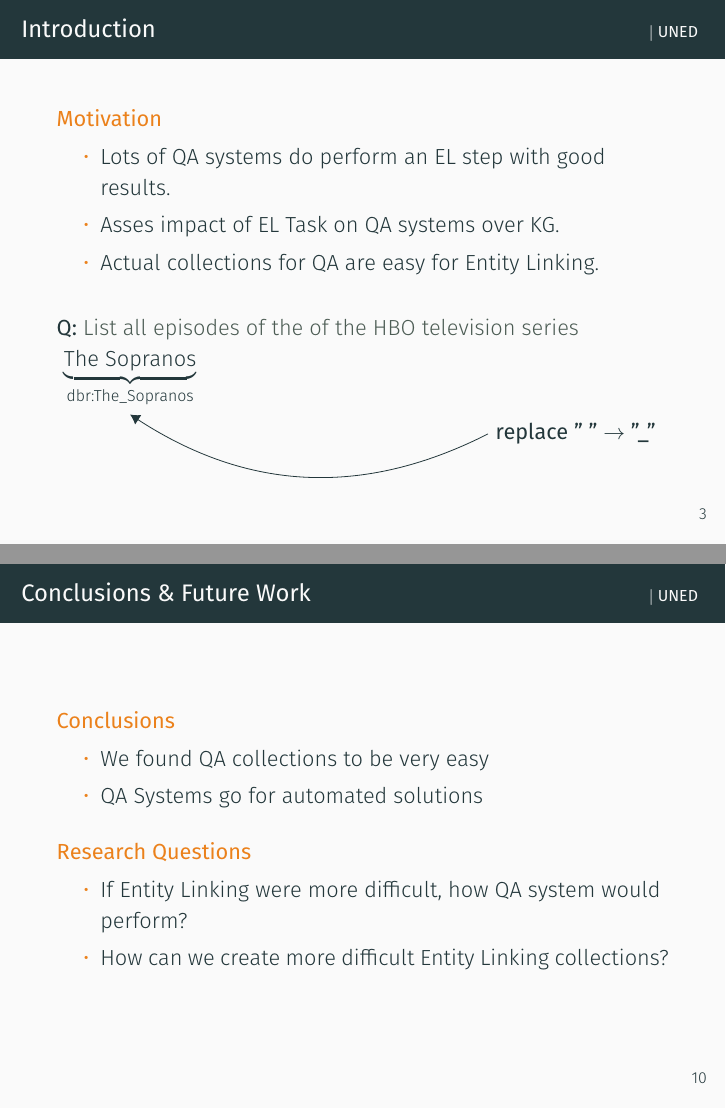
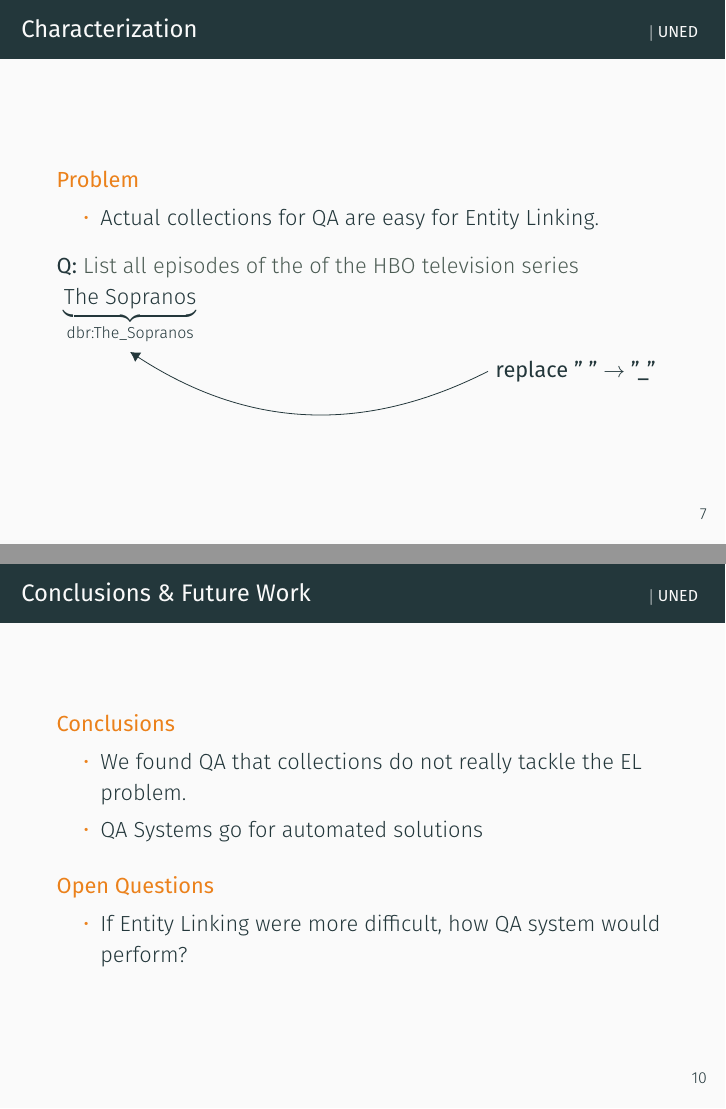
Before and after one commit to geblanco/sepln_2019_presentation, LaTeX slides (main.tex): pages 5 and 16 of 19 before the commit and pages 10 and 16 of 21 after it, joined at a grey line. Compiled offline with XeLaTeX; a missing font is replaced by an installed copy or a similar font.

Commit message:
Finish v1

```diff
--- a/main.tex
+++ b/main.tex
@@ -88,18 +88,8 @@
       \begin{itemize}
         \item Lots of QA systems do perform an EL step with good results.
         \item Asses impact of EL Task on QA systems over KG.
-        \item Actual collections for QA are easy for Entity Linking.
       \end{itemize}
     \end{alertblock}
-    \mAlertSpace
-    \input{examples/q_sopranos_short.tex}
-    \hfill
-    \tikz[baseline]{\node[anchor=base] (src1){%
-        \textbf{replace " " $\rightarrow$ "\_"}
-    };}
-    \begin{tikzpicture}[overlay]
-      \path[-{Latex[width=2mm]}] (src1.west) edge [bend left] (dst1.south);
-    \end{tikzpicture}
   \end{frame}
   \note{%
     \begin{itemize}
@@ -109,5 +99,5 @@
     \end{itemize}
   }
 
-\section{Benchmark}
+\section{Characterization}
   \begin{frame}{\mShortTitle}
@@ -151,9 +139,25 @@
       \item Numbers are from Unique Entities.
     \end{itemize}
   }
+  \begin{frame}{\mShortTitle}
+    \begin{alertblock}{Problem}
+      \begin{itemize}
+          \item Actual collections for QA are easy for Entity Linking.
+      \end{itemize}
+      \input{examples/q_sopranos_short.tex}
+      \hfill
+      \tikz[baseline]{\node[anchor=base] (src1){%
+          \textbf{replace " " $\rightarrow$ "\_"}
+      };}
+      \begin{tikzpicture}[overlay]
+        \path[-{Latex[width=2mm]}] (src1.west) edge [bend left] (dst1.south);
+      \end{tikzpicture}
+    \end{alertblock}
+  \end{frame}
 
-\subsection{Automatic Generation}
-  \begin{frame}{\mSlideTitle}
+\section{Automatic Generation}
+  \begin{frame}{\mShortTitle}
+    \textcolor{mLightBrown}{\textbf{Objective:}} Complex dataset for Entity Linking
     \begin{alertblock}{Strategy}
       \begin{enumerate}
         \item Develop method to detect easy mentions
@@ -195,6 +199,26 @@
     Obviously this happens because the questions are automatically generated.
   }
 
+\section{Conclusions \& Future Work}
+  \begin{frame}{\mShortTitle}
+    \begin{alertblock}{Conclusions}
+      \begin{itemize}
+        \item We found QA that collections do not really tackle the EL problem.
+        \item QA Systems go for automated solutions
+      \end{itemize}
+    \end{alertblock}
+    \begin{alertblock}{Open Questions}
+      \begin{itemize}
+        \item If Entity Linking were more difficult, how QA system would perform?
+      \end{itemize}
+    \end{alertblock}
+  \end{frame}
+  \note{%
+    \begin{itemize}
+      \item Systems like the ones on LC-QuAD paper (Aqua QA ...) ToDo := Extract refs
+    \end{itemize}
+  }
+
 \section{Outcomes}
   \begin{frame}{\mShortTitle}
     \begin{alertblock}{Our main contributions are:}
@@ -208,27 +232,6 @@
   \note{%
     \begin{itemize}
       \item Method serves also a baseline to test other systems
-    \end{itemize}
-  }
-
-\section{Conclusions \& Future Work}
-  \begin{frame}{\mShortTitle}
-    \begin{alertblock}{Conclusions}
-      \begin{itemize}
-        \item We found QA collections to be very easy
-        \item QA Systems go for automated solutions
-      \end{itemize}
-    \end{alertblock}
-    \begin{alertblock}{Research Questions}
-      \begin{itemize}
-        \item If Entity Linking were more difficult, how QA system would perform?
-        \item How can we create more difficult Entity Linking collections?
-      \end{itemize}
-    \end{alertblock}
-  \end{frame}
-  \note{%
-    \begin{itemize}
-      \item Systems like the ones on LC-QuAD paper (Aqua QA ...) ToDo := Extract refs
     \end{itemize}
   }
 
```
Also changed, not shown: tables/composed_datasets_details.tex (+1 -1 lines), main.pdf, main.tex (4 more changed lines). Lines whose indentation alone changed are shown as unchanged.
